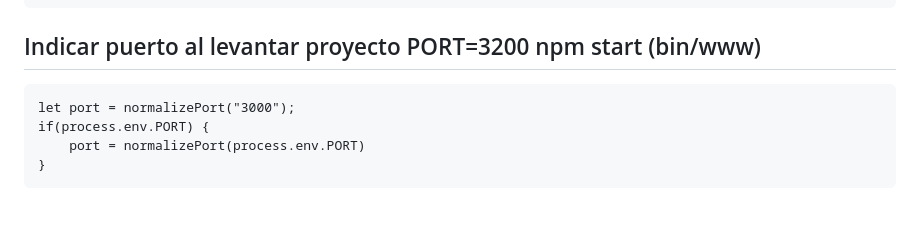
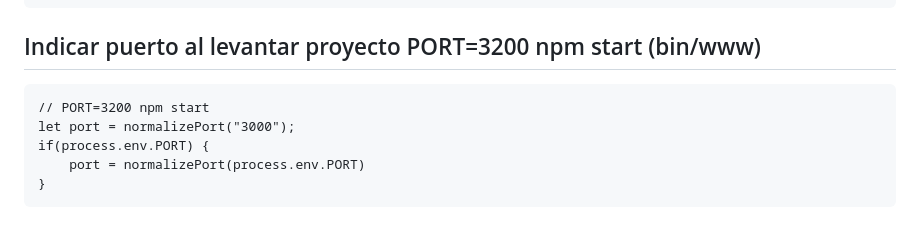
Before and after one commit to imartinpena/ejercicios-sw1, a Markdown page: CHULETARIO.md, the part around the change. Drawn GitHub-style.

Commit message:
Update CHULETARIO.mdaerfhjewlrighrt

````diff
--- a/CHULETARIO.md
+++ b/CHULETARIO.md
@@ -76,6 +76,7 @@ var port = normalizePort(process.env.PORT || process.argv[2] || '4000');
 
 ## Indicar puerto al levantar proyecto PORT=3200 npm start (bin/www)
 ```
+// PORT=3200 npm start
 let port = normalizePort("3000");
 if(process.env.PORT) {
     port = normalizePort(process.env.PORT)
````
